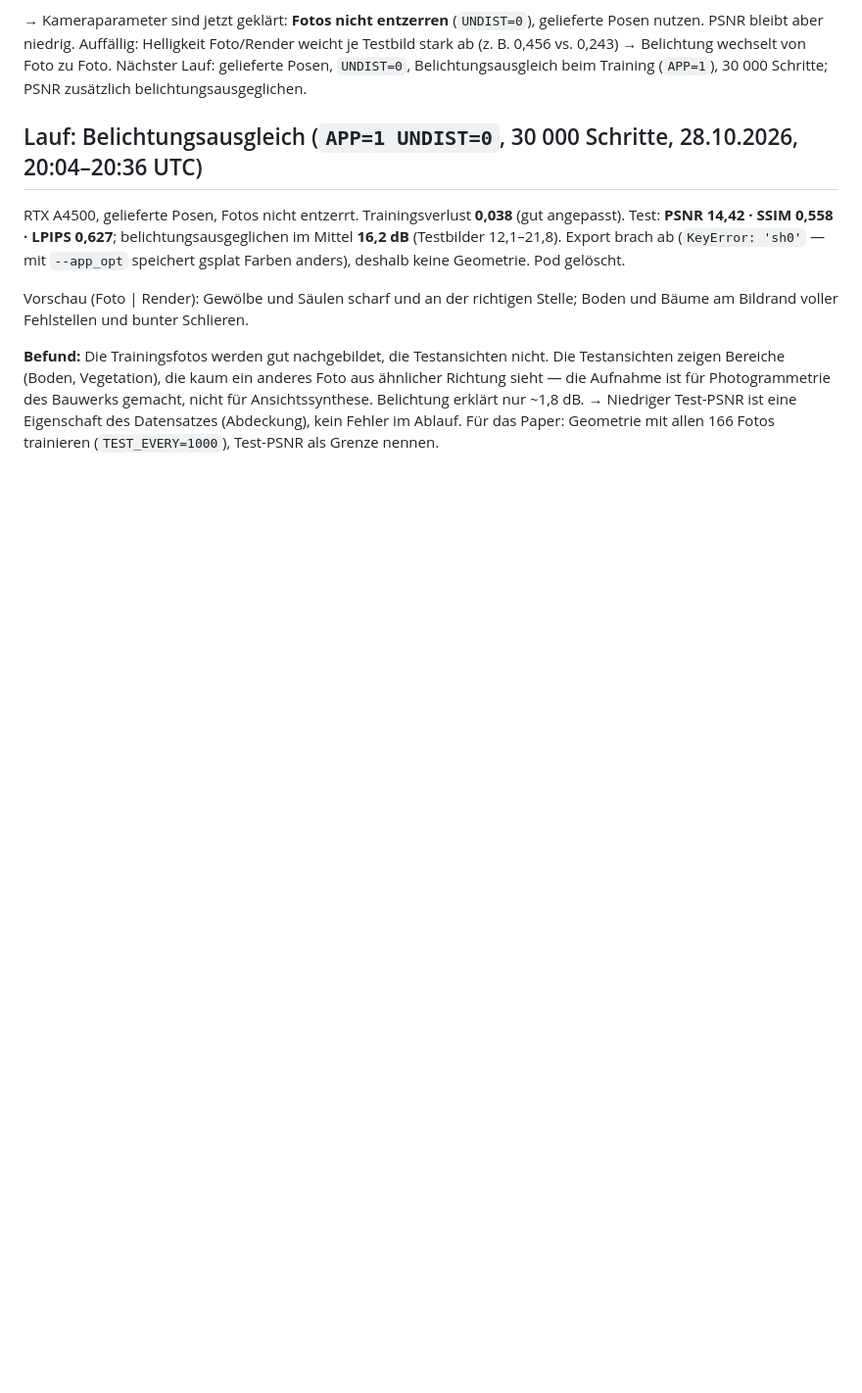
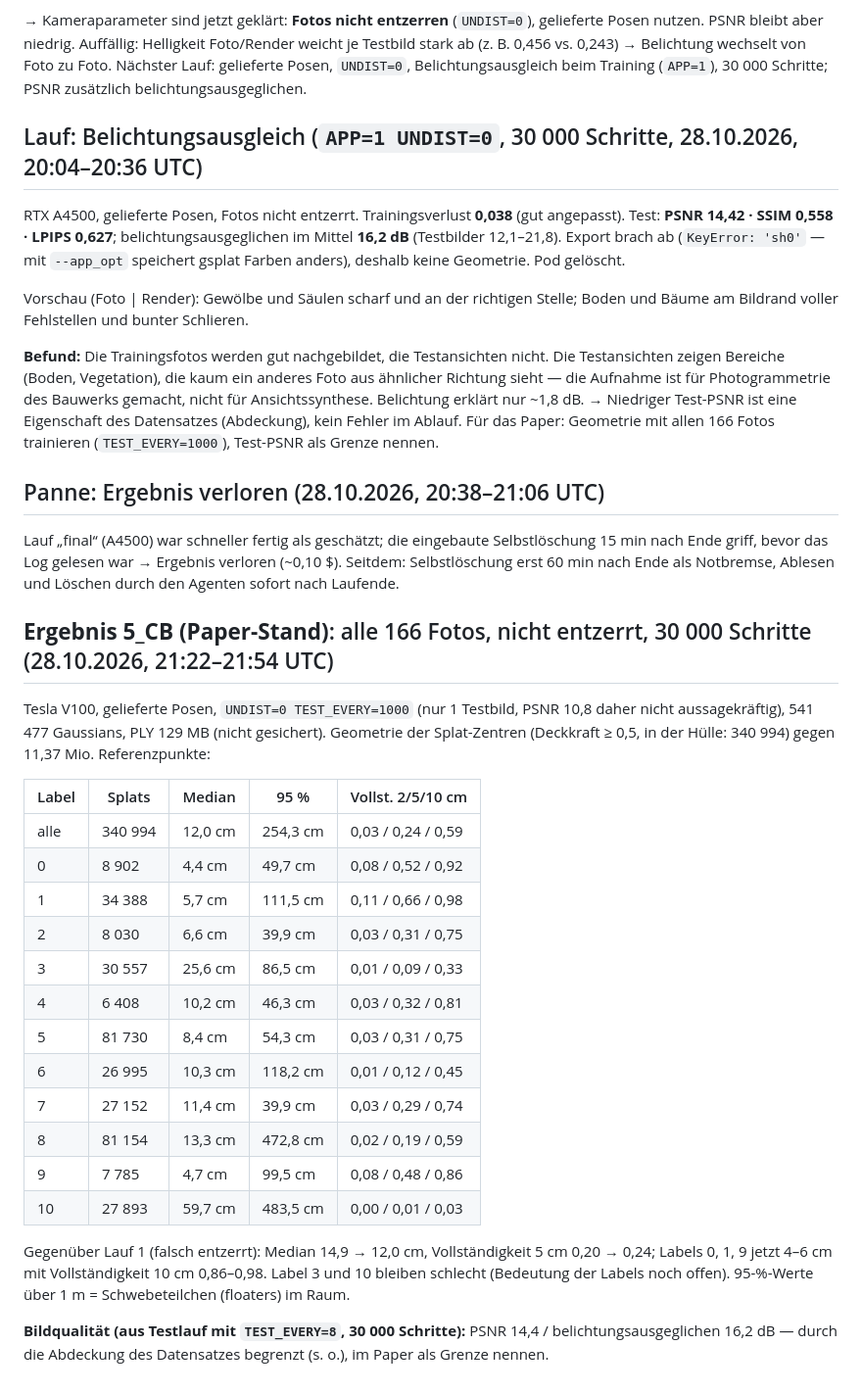
Before and after one commit to anayana/For3Dsuite, a Markdown page: Paper_ODT/Heritage_Toolkit_Paper/ERGEBNISSE_5CB.md, the part around the change. Shown at 98% size. Drawn GitHub-style; blank space fills up the shorter version.

Commit message:
Paper B: 5_CB Paper-Stand – Geometrie Median 12,0 cm, Fotos nicht entzerren
Co-Authored-By: Claude Opus 5.5 <noreply@anthropic.com>
Claude-Session: https://claude.ai/code/session_01EWi9WYY4CMGT45BZm4sgXJ

```diff
--- a/Paper_ODT/Heritage_Toolkit_Paper/ERGEBNISSE_5CB.md
+++ b/Paper_ODT/Heritage_Toolkit_Paper/ERGEBNISSE_5CB.md
@@ -158,3 +158,37 @@ Bereiche (Boden, Vegetation), die kaum ein anderes Foto aus ähnlicher Richtung
 für Photogrammetrie des Bauwerks gemacht, nicht für Ansichtssynthese. Belichtung erklärt nur ~1,8 dB.
 → Niedriger Test-PSNR ist eine Eigenschaft des Datensatzes (Abdeckung), kein Fehler im Ablauf.
 Für das Paper: Geometrie mit allen 166 Fotos trainieren (`TEST_EVERY=1000`), Test-PSNR als Grenze nennen.
+
+## Panne: Ergebnis verloren (28.10.2026, 20:38–21:06 UTC)
+
+Lauf „final“ (A4500) war schneller fertig als geschätzt; die eingebaute Selbstlöschung 15 min nach Ende
+griff, bevor das Log gelesen war → Ergebnis verloren (~0,10 $). Seitdem: Selbstlöschung erst 60 min nach
+Ende als Notbremse, Ablesen und Löschen durch den Agenten sofort nach Laufende.
+
+## **Ergebnis 5_CB (Paper-Stand)**: alle 166 Fotos, nicht entzerrt, 30 000 Schritte (28.10.2026, 21:22–21:54 UTC)
+
+Tesla V100, gelieferte Posen, `UNDIST=0 TEST_EVERY=1000` (nur 1 Testbild, PSNR 10,8 daher nicht
+aussagekräftig), 541 477 Gaussians, PLY 129 MB (nicht gesichert). Geometrie der Splat-Zentren (Deckkraft ≥ 0,5,
+in der Hülle: 340 994) gegen 11,37 Mio. Referenzpunkte:
+
+| Label | Splats | Median | 95 % | Vollst. 2/5/10 cm |
+|---|---|---|---|---|
+| alle | 340 994 | 12,0 cm | 254,3 cm | 0,03 / 0,24 / 0,59 |
+| 0 | 8 902 | 4,4 cm | 49,7 cm | 0,08 / 0,52 / 0,92 |
+| 1 | 34 388 | 5,7 cm | 111,5 cm | 0,11 / 0,66 / 0,98 |
+| 2 | 8 030 | 6,6 cm | 39,9 cm | 0,03 / 0,31 / 0,75 |
+| 3 | 30 557 | 25,6 cm | 86,5 cm | 0,01 / 0,09 / 0,33 |
+| 4 | 6 408 | 10,2 cm | 46,3 cm | 0,03 / 0,32 / 0,81 |
+| 5 | 81 730 | 8,4 cm | 54,3 cm | 0,03 / 0,31 / 0,75 |
+| 6 | 26 995 | 10,3 cm | 118,2 cm | 0,01 / 0,12 / 0,45 |
+| 7 | 27 152 | 11,4 cm | 39,9 cm | 0,03 / 0,29 / 0,74 |
+| 8 | 81 154 | 13,3 cm | 472,8 cm | 0,02 / 0,19 / 0,59 |
+| 9 | 7 785 | 4,7 cm | 99,5 cm | 0,08 / 0,48 / 0,86 |
+| 10 | 27 893 | 59,7 cm | 483,5 cm | 0,00 / 0,01 / 0,03 |
+
+Gegenüber Lauf 1 (falsch entzerrt): Median 14,9 → 12,0 cm, Vollständigkeit 5 cm 0,20 → 0,24; Labels 0, 1, 9
+jetzt 4–6 cm mit Vollständigkeit 10 cm 0,86–0,98. Label 3 und 10 bleiben schlecht (Bedeutung der Labels
+noch offen). 95-%-Werte über 1 m = Schwebeteilchen (floaters) im Raum.
+
+**Bildqualität (aus Testlauf mit `TEST_EVERY=8`, 30 000 Schritte):** PSNR 14,4 / belichtungsausgeglichen
+16,2 dB — durch die Abdeckung des Datensatzes begrenzt (s. o.), im Paper als Grenze nennen.
```
Also changed, not shown: Paper_ODT/Heritage_Toolkit_Paper/PLAN.md (+9 -1 lines).
